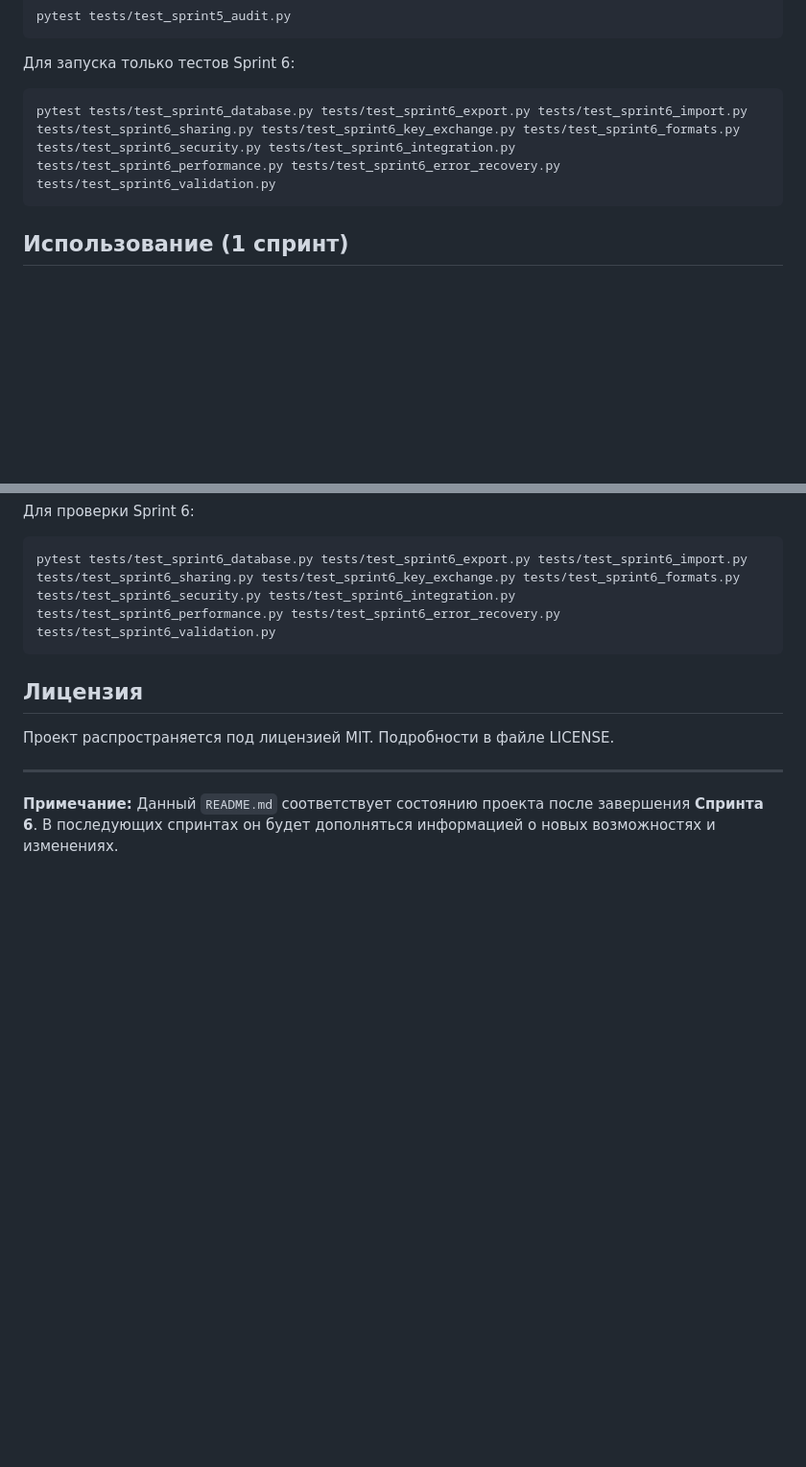
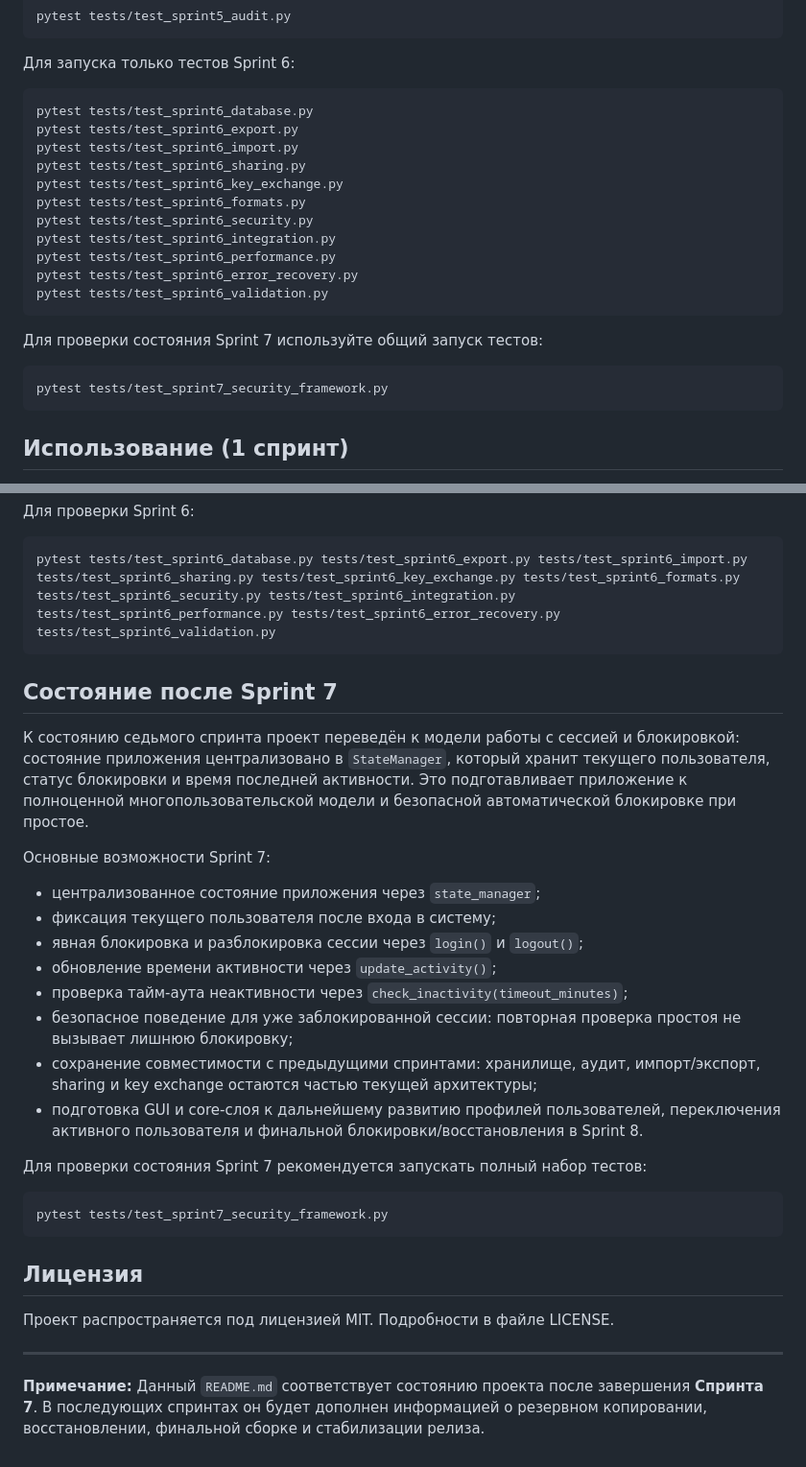
Before and after one commit to luckyof/CryptoSafe-Manager, a Markdown page: README.md, 2 parts joined by grey strips. Shown at 96% size. Drawn GitHub-style; blank space fills up the shorter version.

````diff
--- a/README.md
+++ b/README.md
@@ -117,7 +122,23 @@ pytest tests/test_sprint5_audit.py
 Для запуска только тестов Sprint 6:
 
 ```bash
-pytest tests/test_sprint6_database.py tests/test_sprint6_export.py tests/test_sprint6_import.py tests/test_sprint6_sharing.py tests/test_sprint6_key_exchange.py tests/test_sprint6_formats.py tests/test_sprint6_security.py tests/test_sprint6_integration.py tests/test_sprint6_performance.py tests/test_sprint6_error_recovery.py tests/test_sprint6_validation.py
+pytest tests/test_sprint6_database.py
+pytest tests/test_sprint6_export.py
+pytest tests/test_sprint6_import.py
+pytest tests/test_sprint6_sharing.py
+pytest tests/test_sprint6_key_exchange.py
+pytest tests/test_sprint6_formats.py
+pytest tests/test_sprint6_security.py
+pytest tests/test_sprint6_integration.py
+pytest tests/test_sprint6_performance.py
+pytest tests/test_sprint6_error_recovery.py
+pytest tests/test_sprint6_validation.py
+```
+
+Для проверки состояния Sprint 7 используйте общий запуск тестов:
+
+```bash
+pytest tests/test_sprint7_security_framework.py
 ```
 
 ## Использование (1 спринт)
@@ -237,10 +249,31 @@ pytest tests/test_sprint4_validation.py tests/test_sprint5_audit.py
 pytest tests/test_sprint6_database.py tests/test_sprint6_export.py tests/test_sprint6_import.py tests/test_sprint6_sharing.py tests/test_sprint6_key_exchange.py tests/test_sprint6_formats.py tests/test_sprint6_security.py tests/test_sprint6_integration.py tests/test_sprint6_performance.py tests/test_sprint6_error_recovery.py tests/test_sprint6_validation.py
 ```
 
+## Состояние после Sprint 7
+
+К состоянию седьмого спринта проект переведён к модели работы с сессией и блокировкой: состояние приложения централизовано в `StateManager`, который хранит текущего пользователя, статус блокировки и время последней активности. Это подготавливает приложение к полноценной многопользовательской модели и безопасной автоматической блокировке при простое.
+
+Основные возможности Sprint 7:
+
+- централизованное состояние приложения через `state_manager`;
+- фиксация текущего пользователя после входа в систему;
+- явная блокировка и разблокировка сессии через `login()` и `logout()`;
+- обновление времени активности через `update_activity()`;
+- проверка тайм-аута неактивности через `check_inactivity(timeout_minutes)`;
+- безопасное поведение для уже заблокированной сессии: повторная проверка простоя не вызывает лишнюю блокировку;
+- сохранение совместимости с предыдущими спринтами: хранилище, аудит, импорт/экспорт, sharing и key exchange остаются частью текущей архитектуры;
+- подготовка GUI и core-слоя к дальнейшему развитию профилей пользователей, переключения активного пользователя и финальной блокировки/восстановления в Sprint 8.
+
+Для проверки состояния Sprint 7 рекомендуется запускать полный набор тестов:
+
+```bash
+pytest tests/test_sprint7_security_framework.py
+```
+
 ## Лицензия
 
 Проект распространяется под лицензией MIT. Подробности в файле LICENSE.
 
 ---
 
-**Примечание:** Данный `README.md` соответствует состоянию проекта после завершения **Спринта 6**. В последующих спринтах он будет дополняться информацией о новых возможностях и изменениях.
+**Примечание:** Данный `README.md` соответствует состоянию проекта после завершения **Спринта 7**. В последующих спринтах он будет дополнен информацией о резервном копировании, восстановлении, финальной сборке и стабилизации релиза.
````
Also changed, not shown: other parts of README.md (+22 -26 lines).
